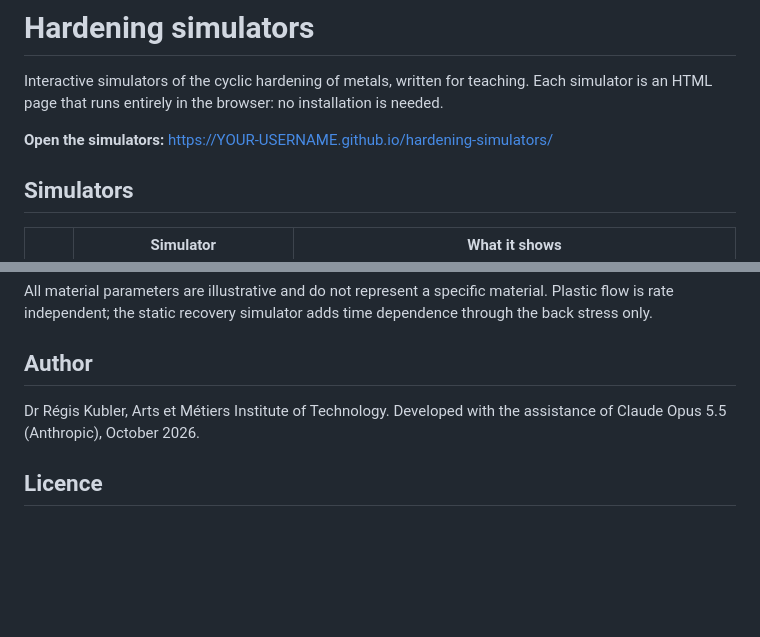
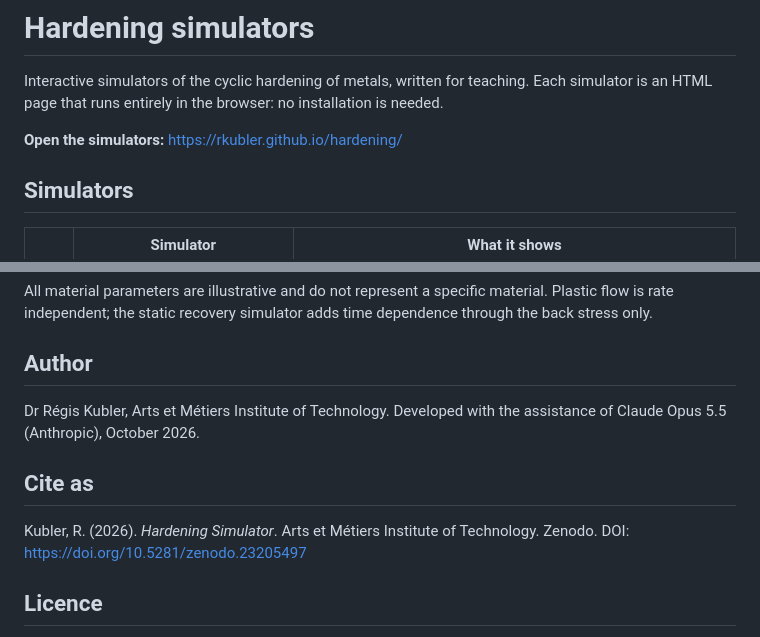
Before and after one commit to rkubler/hardening, a Markdown page: README.md, 2 parts joined by grey strips. Rendered like a GitHub page; blank space fills up the shorter version.

```diff
--- a/README.md
+++ b/README.md
@@ -3,7 +3,7 @@
 Interactive simulators of the cyclic hardening of metals, written for teaching.
 Each simulator is an HTML page that runs entirely in the browser: no installation is needed.
 
-**Open the simulators:** https://YOUR-USERNAME.github.io/hardening-simulators/
+**Open the simulators:** https://rkubler.github.io/hardening/
 
 ## Simulators
 
@@ -82,6 +82,8 @@ Plastic flow is rate independent; the static recovery simulator adds time depend
 Dr Régis Kubler, Arts et Métiers Institute of Technology.
 Developed with the assistance of Claude Opus 5.5 (Anthropic), October 2026.
 
+## Cite as
+Kubler, R. (2026). *Hardening Simulator*. Arts et Métiers Institute of Technology. Zenodo. DOI: https://doi.org/10.5281/zenodo.23205497
 ## Licence
 
 - **Code** (HTML, CSS and JavaScript): MIT licence, see `LICENSE`.
```
